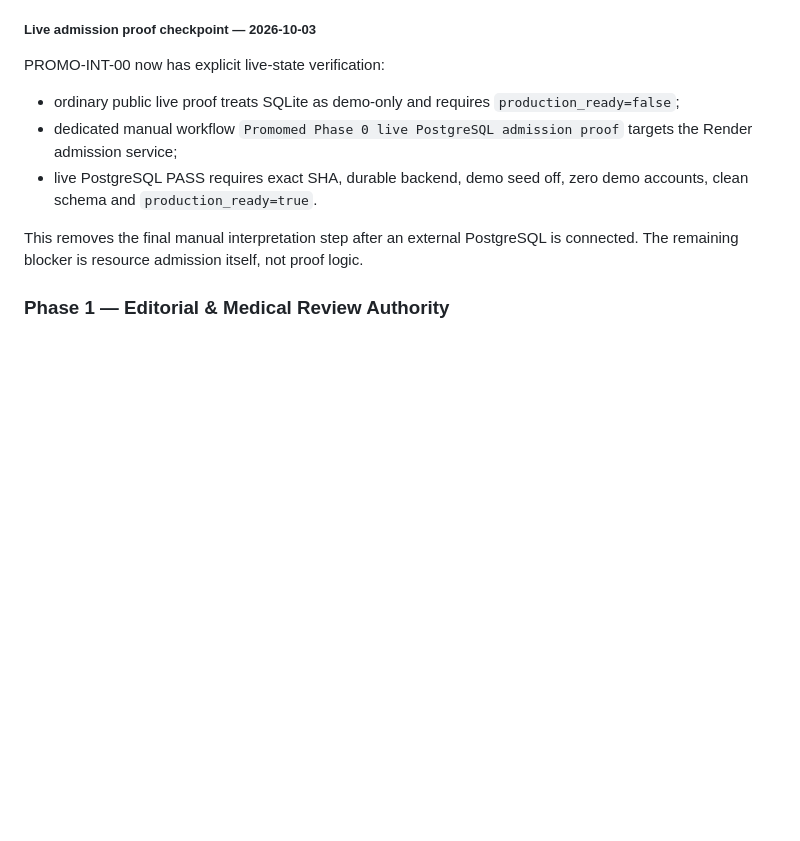
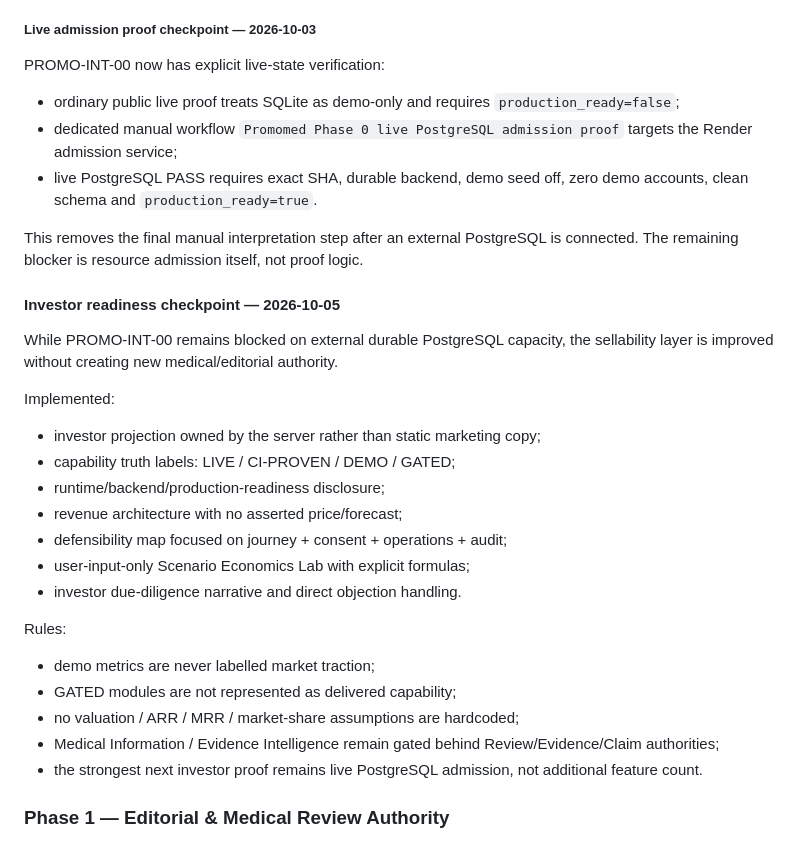
Before and after one commit to PetrFedin/promomed, a Markdown page: docs/PROMOMED_INTEGRATION_MASTER_PLAN_2026-10-01.md, the part around the change. GitHub-like rendering; blank space fills up the shorter version.

Commit message:
Integrate investor readiness checkpoint into master plan

```diff
--- a/docs/PROMOMED_INTEGRATION_MASTER_PLAN_2026-10-01.md
+++ b/docs/PROMOMED_INTEGRATION_MASTER_PLAN_2026-10-01.md
@@ -212,6 +212,28 @@ PROMO-INT-00 now has explicit live-state verification:
 - live PostgreSQL PASS requires exact SHA, durable backend, demo seed off, zero demo accounts, clean schema and `production_ready=true`.
 
 This removes the final manual interpretation step after an external PostgreSQL is connected. The remaining blocker is resource admission itself, not proof logic.
+
+#### Investor readiness checkpoint — 2026-10-05
+
+While PROMO-INT-00 remains blocked on external durable PostgreSQL capacity, the sellability layer is improved without creating new medical/editorial authority.
+
+Implemented:
+
+- investor projection owned by the server rather than static marketing copy;
+- capability truth labels: LIVE / CI-PROVEN / DEMO / GATED;
+- runtime/backend/production-readiness disclosure;
+- revenue architecture with no asserted price/forecast;
+- defensibility map focused on journey + consent + operations + audit;
+- user-input-only Scenario Economics Lab with explicit formulas;
+- investor due-diligence narrative and direct objection handling.
+
+Rules:
+
+- demo metrics are never labelled market traction;
+- GATED modules are not represented as delivered capability;
+- no valuation / ARR / MRR / market-share assumptions are hardcoded;
+- Medical Information / Evidence Intelligence remain gated behind Review/Evidence/Claim authorities;
+- the strongest next investor proof remains live PostgreSQL admission, not additional feature count.
 
 ### Phase 1 — Editorial & Medical Review Authority
 
```
